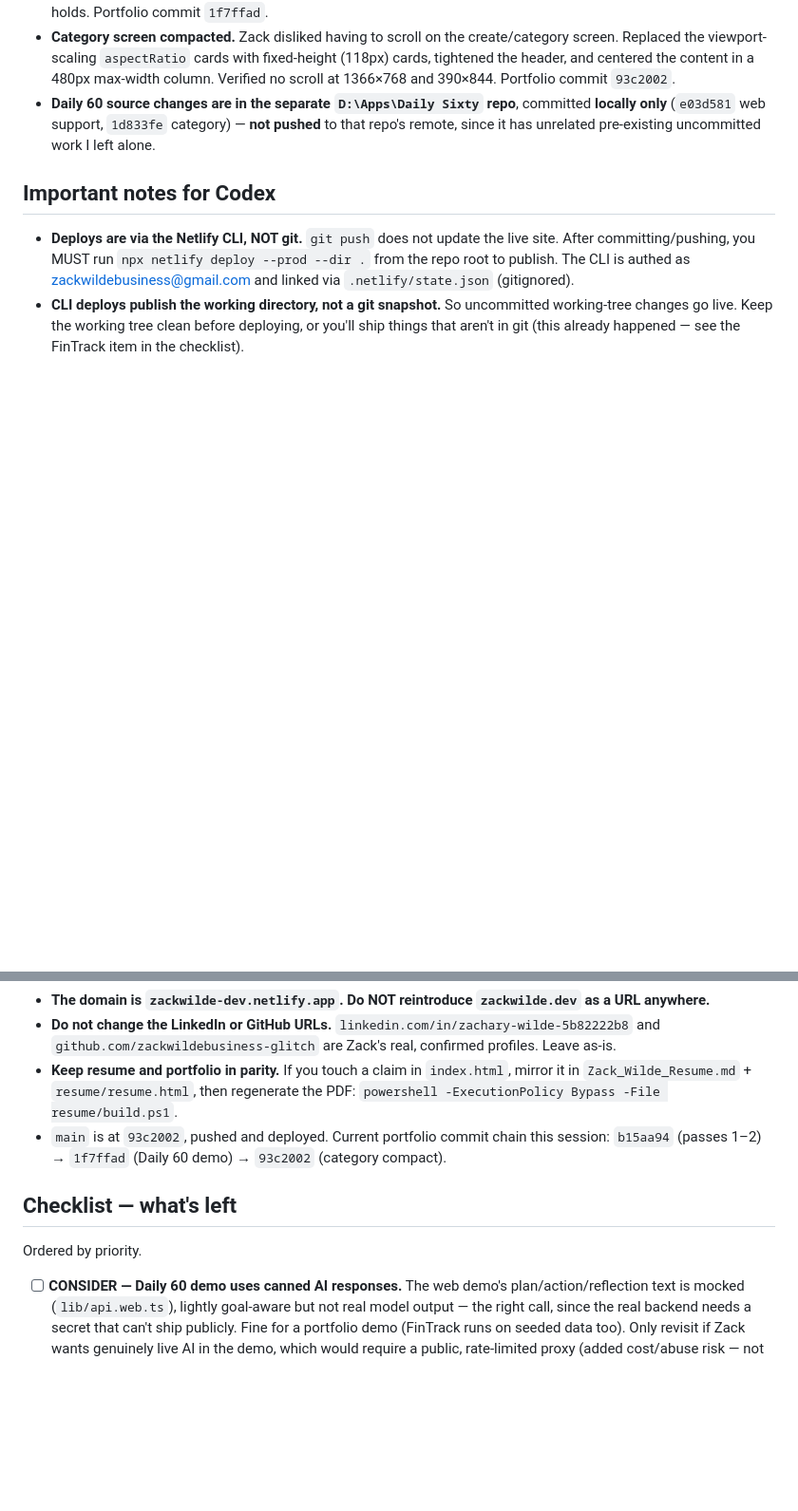
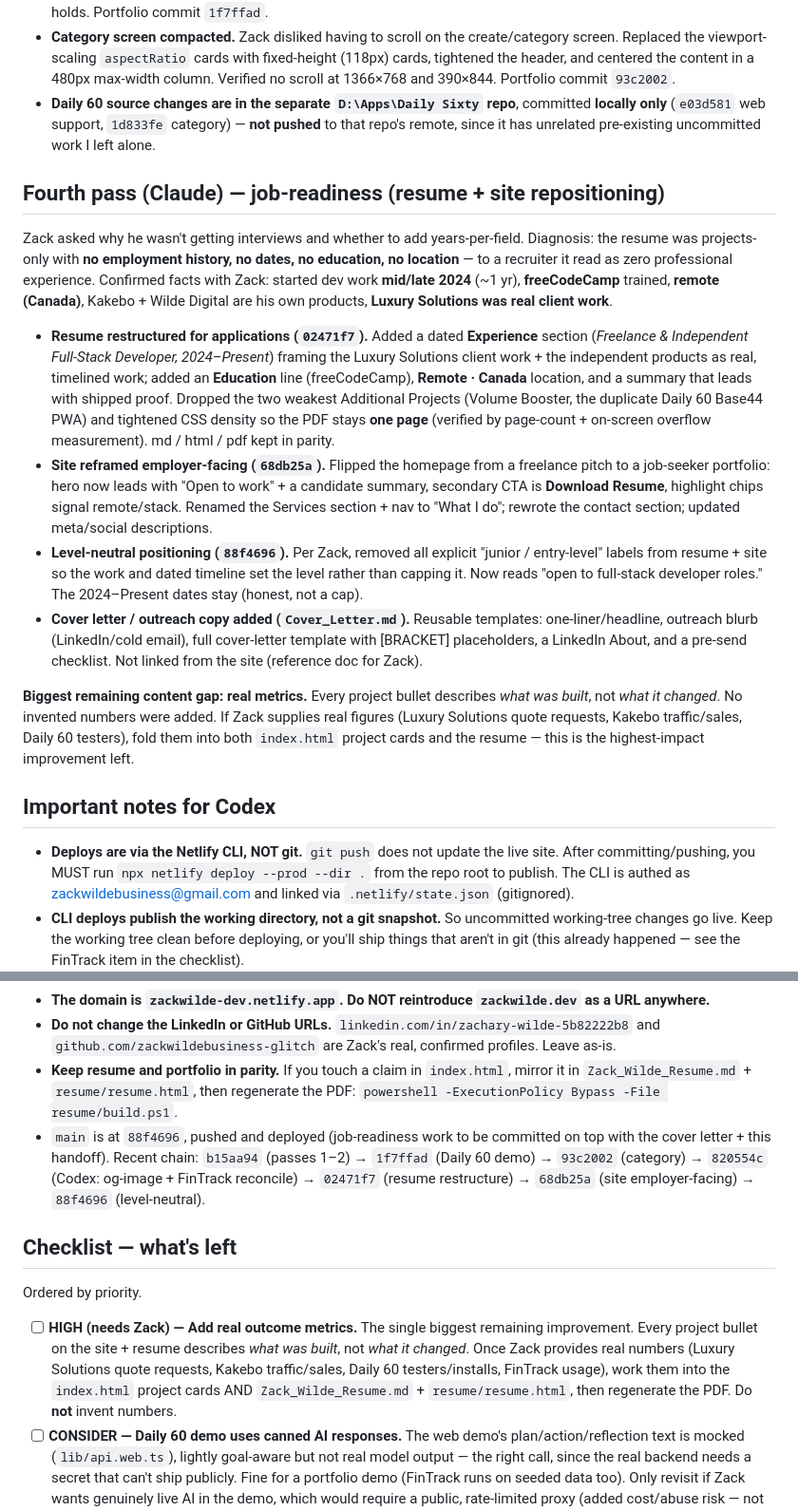
Before and after one commit to zackwildebusiness-glitch/zackwilde.dev, a Markdown page: handoff.md, 2 parts joined by grey strips. Shown at 95% size. Rendered like a GitHub page; blank space fills up the shorter version.

```diff
--- a/handoff.md
+++ b/handoff.md
@@ -37,6 +37,17 @@ Triggered by Zack asking "why is the update not pushed to Netlify." Root cause +
 - **Category screen compacted.** Zack disliked having to scroll on the create/category screen. Replaced the viewport-scaling `aspectRatio` cards with fixed-height (118px) cards, tightened the header, and centered the content in a 480px max-width column. Verified no scroll at 1366×768 and 390×844. Portfolio commit `93c2002`.
 - **Daily 60 source changes are in the separate `D:\Apps\Daily Sixty` repo**, committed **locally only** (`e03d581` web support, `1d833fe` category) — **not pushed** to that repo's remote, since it has unrelated pre-existing uncommitted work I left alone.
 
+## Fourth pass (Claude) — job-readiness (resume + site repositioning)
+
+Zack asked why he wasn't getting interviews and whether to add years-per-field. Diagnosis: the resume was projects-only with **no employment history, no dates, no education, no location** — to a recruiter it read as zero professional experience. Confirmed facts with Zack: started dev work **mid/late 2024** (~1 yr), **freeCodeCamp** trained, **remote (Canada)**, Kakebo + Wilde Digital are his own products, **Luxury Solutions was real client work**.
+
+- **Resume restructured for applications (`02471f7`).** Added a dated **Experience** section (*Freelance & Independent Full-Stack Developer, 2024–Present*) framing the Luxury Solutions client work + the independent products as real, timelined work; added an **Education** line (freeCodeCamp), **Remote · Canada** location, and a summary that leads with shipped proof. Dropped the two weakest Additional Projects (Volume Booster, the duplicate Daily 60 Base44 PWA) and tightened CSS density so the PDF stays **one page** (verified by page-count + on-screen overflow measurement). md / html / pdf kept in parity.
+- **Site reframed employer-facing (`68db25a`).** Flipped the homepage from a freelance pitch to a job-seeker portfolio: hero now leads with "Open to work" + a candidate summary, secondary CTA is **Download Resume**, highlight chips signal remote/stack. Renamed the Services section + nav to "What I do"; rewrote the contact section; updated meta/social descriptions.
+- **Level-neutral positioning (`88f4696`).** Per Zack, removed all explicit "junior / entry-level" labels from resume + site so the work and dated timeline set the level rather than capping it. Now reads "open to full-stack developer roles." The 2024–Present dates stay (honest, not a cap).
+- **Cover letter / outreach copy added (`Cover_Letter.md`).** Reusable templates: one-liner/headline, outreach blurb (LinkedIn/cold email), full cover-letter template with [BRACKET] placeholders, a LinkedIn About, and a pre-send checklist. Not linked from the site (reference doc for Zack).
+
+**Biggest remaining content gap: real metrics.** Every project bullet describes *what was built*, not *what it changed*. No invented numbers were added. If Zack supplies real figures (Luxury Solutions quote requests, Kakebo traffic/sales, Daily 60 testers), fold them into both `index.html` project cards and the resume — this is the highest-impact improvement left.
+
 ## Important notes for Codex
 
 - **Deploys are via the Netlify CLI, NOT git.** `git push` does not update the live site. After committing/pushing, you MUST run `npx netlify deploy --prod --dir .` from the repo root to publish. The CLI is authed as zackwildebusiness@gmail.com and linked via `.netlify/state.json` (gitignored).
@@ -44,12 +55,13 @@ Triggered by Zack asking "why is the update not pushed to Netlify." Root cause +
 - **The domain is `zackwilde-dev.netlify.app`. Do NOT reintroduce `zackwilde.dev` as a URL anywhere.**
 - **Do not change the LinkedIn or GitHub URLs.** `linkedin.com/in/zachary-wilde-5b82222b8` and `github.com/zackwildebusiness-glitch` are Zack's real, confirmed profiles. Leave as-is.
 - **Keep resume and portfolio in parity.** If you touch a claim in `index.html`, mirror it in `Zack_Wilde_Resume.md` + `resume/resume.html`, then regenerate the PDF: `powershell -ExecutionPolicy Bypass -File resume/build.ps1`.
-- `main` is at `93c2002`, pushed and deployed. Current portfolio commit chain this session: `b15aa94` (passes 1–2) → `1f7ffad` (Daily 60 demo) → `93c2002` (category compact).
+- `main` is at `88f4696`, pushed and deployed (job-readiness work to be committed on top with the cover letter + this handoff). Recent chain: `b15aa94` (passes 1–2) → `1f7ffad` (Daily 60 demo) → `93c2002` (category) → `820554c` (Codex: og-image + FinTrack reconcile) → `02471f7` (resume restructure) → `68db25a` (site employer-facing) → `88f4696` (level-neutral).
 
 ## Checklist — what's left
 
 Ordered by priority.
 
+- [ ] **HIGH (needs Zack) — Add real outcome metrics.** The single biggest remaining improvement. Every project bullet on the site + resume describes *what was built*, not *what it changed*. Once Zack provides real numbers (Luxury Solutions quote requests, Kakebo traffic/sales, Daily 60 testers/installs, FinTrack usage), work them into the `index.html` project cards AND `Zack_Wilde_Resume.md` + `resume/resume.html`, then regenerate the PDF. Do **not** invent numbers.
 - [ ] **CONSIDER — Daily 60 demo uses canned AI responses.** The web demo's plan/action/reflection text is mocked (`lib/api.web.ts`), lightly goal-aware but not real model output — the right call, since the real backend needs a secret that can't ship publicly. Fine for a portfolio demo (FinTrack runs on seeded data too). Only revisit if Zack wants genuinely live AI in the demo, which would require a public, rate-limited proxy (added cost/abuse risk — not recommended).
 
 ### Codex follow-up
```
Also changed, not shown: other parts of handoff.md (+1 -0 lines), Cover_Letter.md (added, +62 -0 lines).
